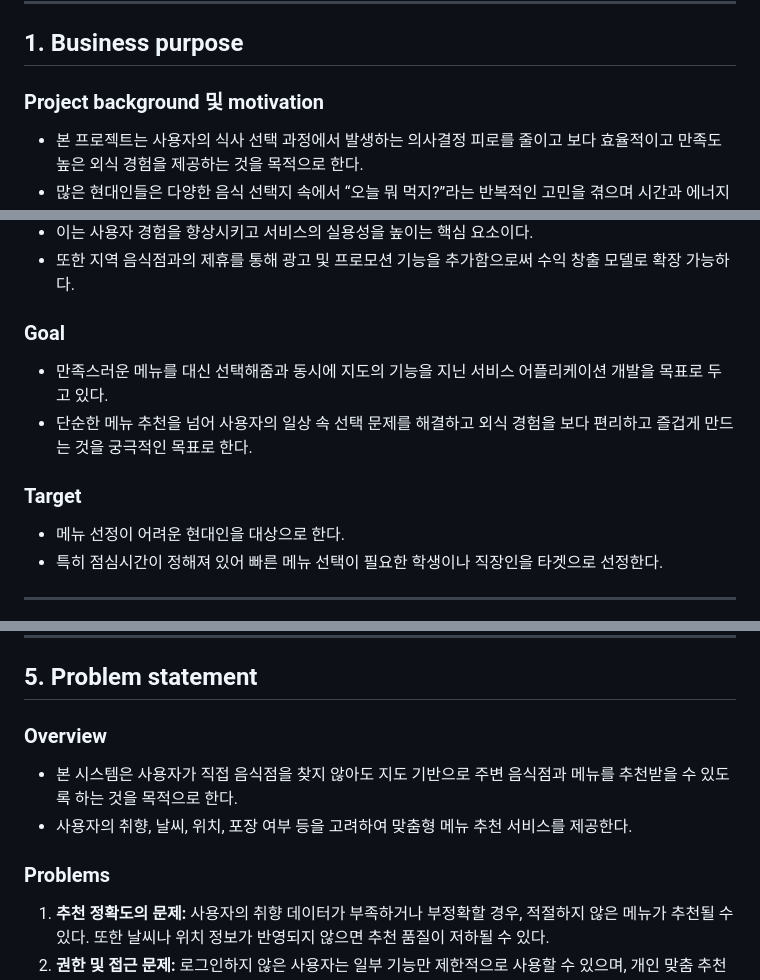
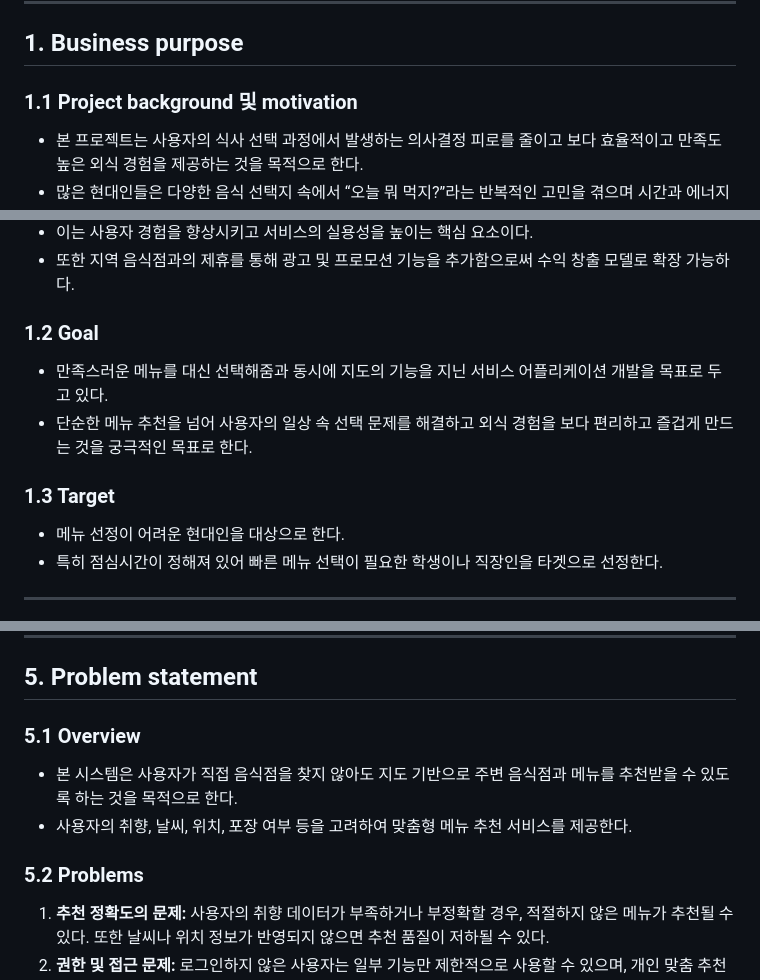
Before and after one commit to hyein1010/Project_OSS_2026_1, a Markdown page: Conceptualization_[22411896_노혜인].md, 3 parts joined by grey strips. Drawn GitHub-style.

Commit message:
Revise sections and headings for clarity and structure

```diff
--- a/Conceptualization_[22411896_노혜인].md
+++ b/Conceptualization_[22411896_노혜인].md
@@ -19,7 +19,7 @@
 
 ## 1. Business purpose
 
-### Project background 및 motivation
+### 1.1 Project background 및 motivation
 * 본 프로젝트는 사용자의 식사 선택 과정에서 발생하는 의사결정 피로를 줄이고 보다 효율적이고 만족도 높은 외식 경험을 제공하는 것을 목적으로 한다.
 * 많은 현대인들은 다양한 음식 선택지 속에서 “오늘 뭐 먹지?”라는 반복적인 고민을 겪으며 시간과 에너지를 소비하고 있다.
 * 이에 따라, 메뉴를 무작위로 추천해주는 기능뿐만이 아니라 사용자의 취향과 상황을 고려한 필터링 기능을 제공함으로써 주변 맛집 정보를 시각적으로 제공하는 서비스와 함께 결합하여 이러한 문제를 해결하고자 한다.
@@ -29,11 +29,11 @@
 * 이는 사용자 경험을 향상시키고 서비스의 실용성을 높이는 핵심 요소이다.
 * 또한 지역 음식점과의 제휴를 통해 광고 및 프로모션 기능을 추가함으로써 수익 창출 모델로 확장 가능하다.
 
-### Goal
+### 1.2 Goal
 * 만족스러운 메뉴를 대신 선택해줌과 동시에 지도의 기능을 지닌 서비스 어플리케이션 개발을 목표로 두고 있다.
 * 단순한 메뉴 추천을 넘어 사용자의 일상 속 선택 문제를 해결하고 외식 경험을 보다 편리하고 즐겁게 만드는 것을 궁극적인 목표로 한다.
 
-### Target
+### 1.3 Target
 * 메뉴 선정이 어려운 현대인을 대상으로 한다.
 * 특히 점심시간이 정해져 있어 빠른 메뉴 선택이 필요한 학생이나 직장인을 타겟으로 선정한다.
 
@@ -98,11 +96,11 @@
 
 ## 5. Problem statement
 
-### Overview
+### 5.1 Overview
 * 본 시스템은 사용자가 직접 음식점을 찾지 않아도 지도 기반으로 주변 음식점과 메뉴를 추천받을 수 있도록 하는 것을 목적으로 한다.
 * 사용자의 취향, 날씨, 위치, 포장 여부 등을 고려하여 맞춤형 메뉴 추천 서비스를 제공한다.
 
-### Problems
+### 5.2 Problems
 1. **추천 정확도의 문제:** 사용자의 취향 데이터가 부족하거나 부정확할 경우, 적절하지 않은 메뉴가 추천될 수 있다. 또한 날씨나 위치 정보가 반영되지 않으면 추천 품질이 저하될 수 있다.
 2. **권한 및 접근 문제:** 로그인하지 않은 사용자는 일부 기능만 제한적으로 사용할 수 있으며, 개인 맞춤 추천 기능은 이용할 수 없다. 사용자 권한에 따라 접근 가능한 기능이 달라진다.
 3. **개인정보 및 위치정보 보호 문제:** 사용자의 위치 정보 및 선호 데이터가 외부로 유출될 경우 개인정보 침해 문제가 발생할 수 있다. 따라서 보안 및 데이터 보호가 필수적이다.
```
Also changed, not shown: other parts of Conceptualization_[22411896_노혜인].md (+0 -2 lines).
